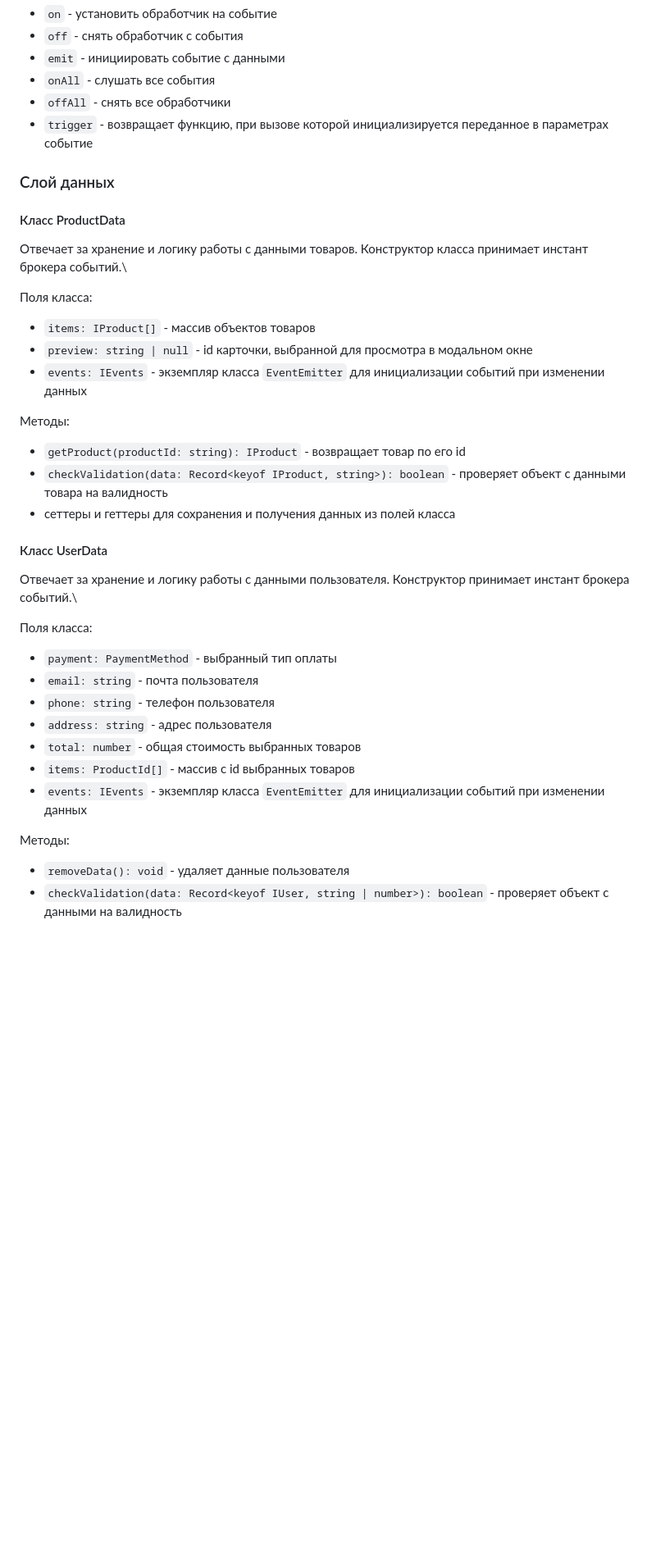
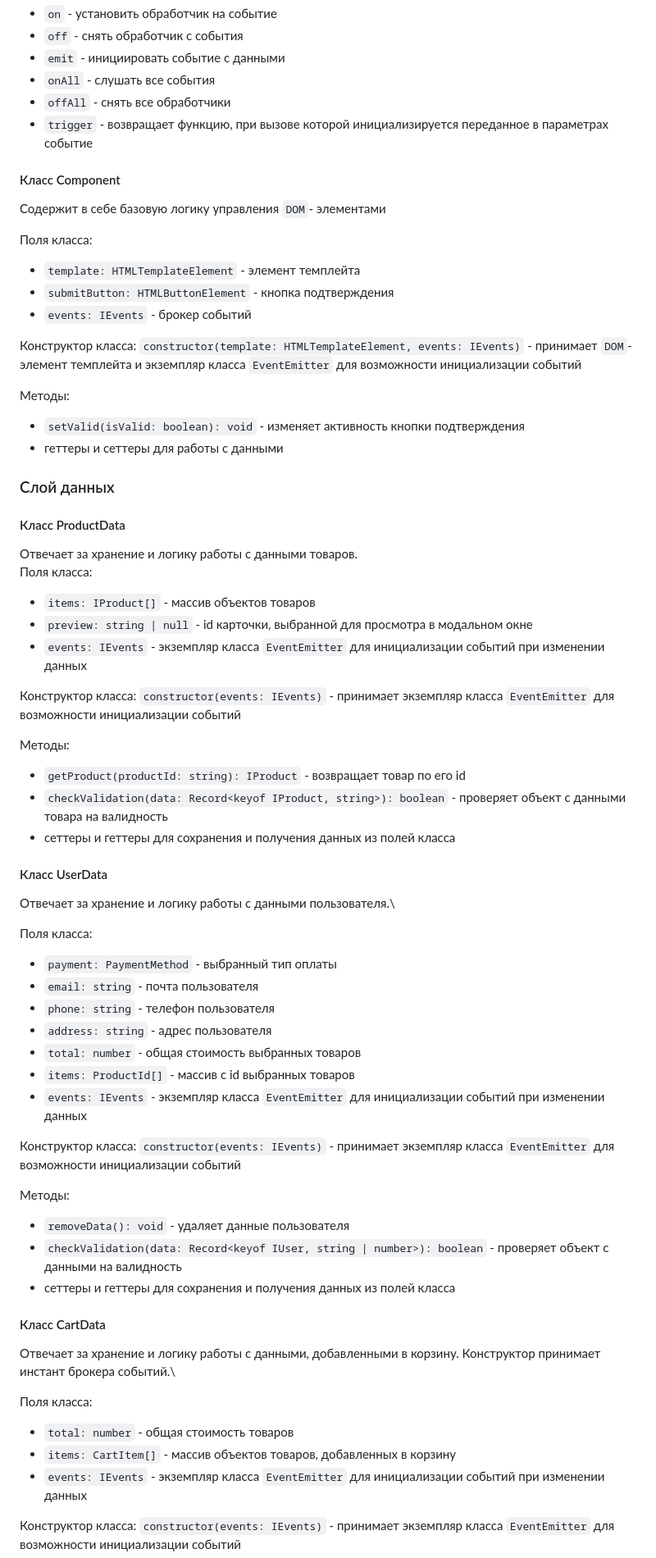
Before and after one commit to pumad2/web-larek-frontend, a Markdown page: README.md, the part around the change printed below. Shown: that part at 82% size. GitHub-like rendering; blank space fills up the shorter version.

```diff
--- a/README.md
+++ b/README.md
@@ -192,16 +195,34 @@ export interface ICartIcon {
 - `offAll` - снять все обработчики
 - `trigger` - возвращает функцию, при вызове которой инициализируется переданное в параметрах событие
 
+#### Класс Component
+
+Содержит в себе базовую логику управления `DOM`- элементами
+
+Поля класса:
+- `template: HTMLTemplateElement` - элемент темплейта
+- `submitButton: HTMLButtonElement` - кнопка подтверждения
+- `events: IEvents` - брокер событий
+
+Конструктор класса:
+`constructor(template: HTMLTemplateElement, events: IEvents)` - принимает `DOM`- элемент темплейта и экземпляр класса `EventEmitter` для возможности инициализации событий
+
+Методы:
+- `setValid(isValid: boolean): void` - изменяет активность кнопки подтверждения
+- геттеры и сеттеры для работы с данными
+
 ### Слой данных
 
 #### Класс ProductData
 
-Отвечает за хранение и логику работы с данными товаров. Конструктор класса принимает инстант брокера событий.\
-
+Отвечает за хранение и логику работы с данными товаров.\
 Поля класса:
 - `items: IProduct[]` - массив объектов товаров
 - `preview: string | null` - id карточки, выбранной для просмотра в модальном окне
 - `events: IEvents` - экземпляр класса `EventEmitter` для инициализации событий при изменении данных
+
+Конструктор класса:
+`constructor(events: IEvents)` - принимает экземпляр класса `EventEmitter` для возможности инициализации событий
 
 Методы:
 - `getProduct(productId: string): IProduct` - возвращает товар по его id
@@ -210,7 +231,7 @@ export interface ICartIcon {
 
 #### Класс UserData
 
-Отвечает за хранение и логику работы с данными пользователя. Конструктор принимает инстант брокера событий.\
+Отвечает за хранение и логику работы с данными пользователя.\
 
 Поля класса:
 - `payment: PaymentMethod` - выбранный тип оплаты
@@ -221,6 +242,23 @@ export interface ICartIcon {
 - `items: ProductId[]` - массив с id выбранных товаров
 - `events: IEvents` - экземпляр класса `EventEmitter` для инициализации событий при изменении данных
 
+Конструктор класса:
+`constructor(events: IEvents)` - принимает экземпляр класса `EventEmitter` для возможности инициализации событий
+
 Методы:
 - `removeData(): void` - удаляет данные пользователя
 - `checkValidation(data: Record<keyof IUser, string | number>): boolean` - проверяет объект с данными на валидность
+- сеттеры и геттеры для сохранения и получения данных из полей класса
+
+#### Класс CartData
+
+Отвечает за хранение и логику работы с данными, добавленными в корзину. Конструктор принимает инстант брокера событий.\
+
+Поля класса:
+- `total: number` - общая стоимость товаров
+- `items: CartItem[]` - массив объектов товаров, добавленных в корзину
+- `events: IEvents` - экземпляр класса `EventEmitter` для инициализации событий при изменении данных
+
+Конструктор класса:
+`constructor(events: IEvents)` - принимает экземпляр класса `EventEmitter` для возможности инициализации событий
+
```
Also changed, not shown: other parts of README.md (+29 -20 lines).
